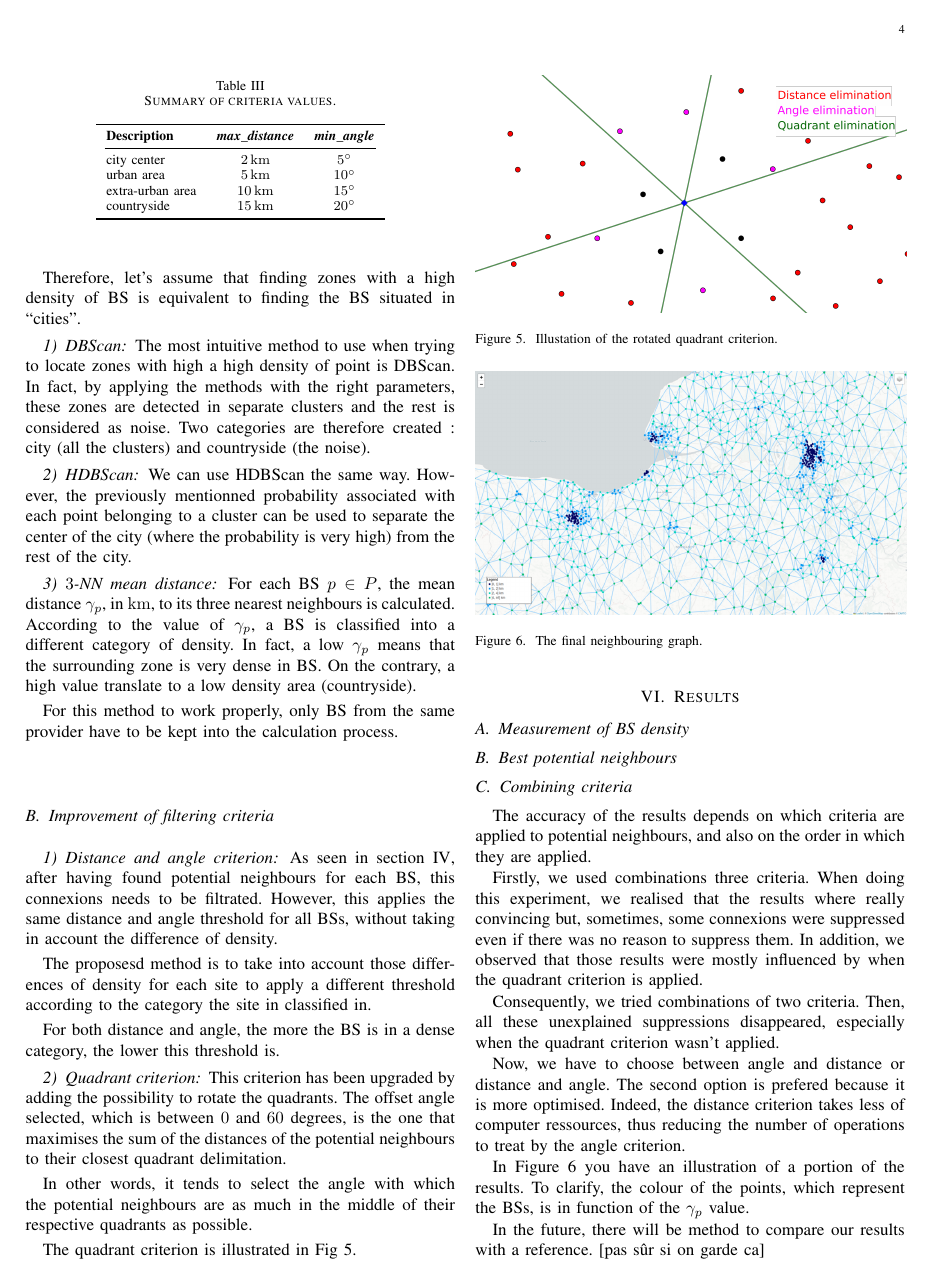
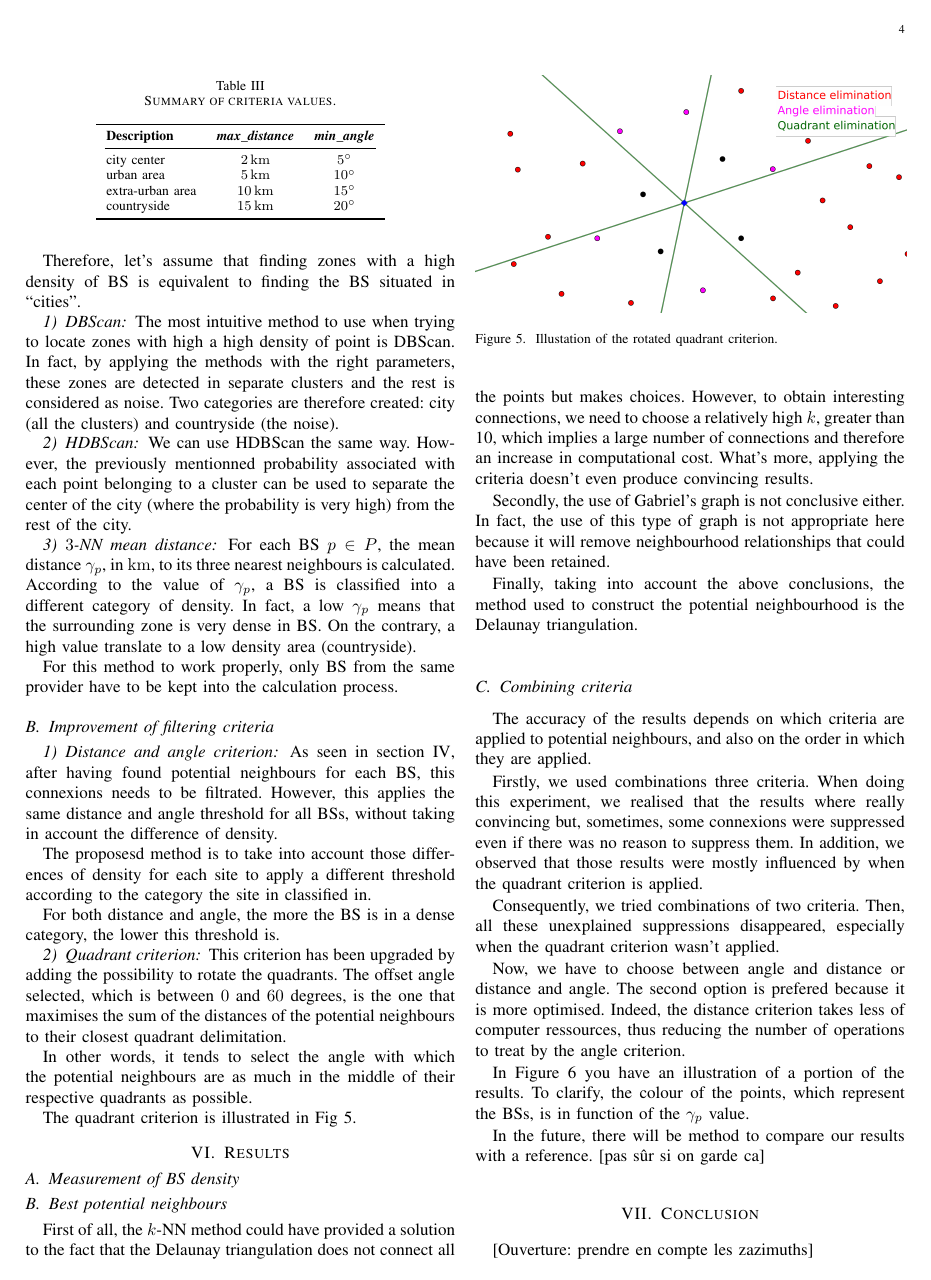
Before and after one commit to pmehaud/article_intership_cvut_24, a LaTeX paper (article.tex): page 4 of 5. Compiled offline with pdfLaTeX; a missing font is replaced by an installed copy or a similar font; a LaTeX package or settings file that is missing is left out.

Commit message:
Res pot neigh

```diff
--- a/article.tex
+++ b/article.tex
@@ -324,7 +324,11 @@ brendan.sevellec@insa-rouen.fr}}
     \subsection{Measurement of \acrshort{bs} density}
 
     \subsection{Best potential neighbours}
+        First of all, the $k$-NN method could have provided a solution to the fact that the Delaunay triangulation does not connect all the points but makes choices. However, to obtain interesting connections, we need to choose a relatively high $k$, greater than 10, which implies a large number of connections and therefore an increase in   computational cost. What's more, applying the criteria doesn't even produce convincing results.
 
+        Secondly, the use of Gabriel's graph is not conclusive either. In fact, the use of this type of graph is not appropriate here because it will remove neighbourhood relationships that could have been retained.
+
+        Finally, taking into account the above conclusions, the method used to construct the potential neighbourhood is the Delaunay triangulation.
 
     \subsection{Combining criteria}
         The accuracy of the results depends on which criteria are applied to potential neighbours, and also on the order in which they are applied.
```
Also changed, not shown: article.tex (4 more changed lines).
